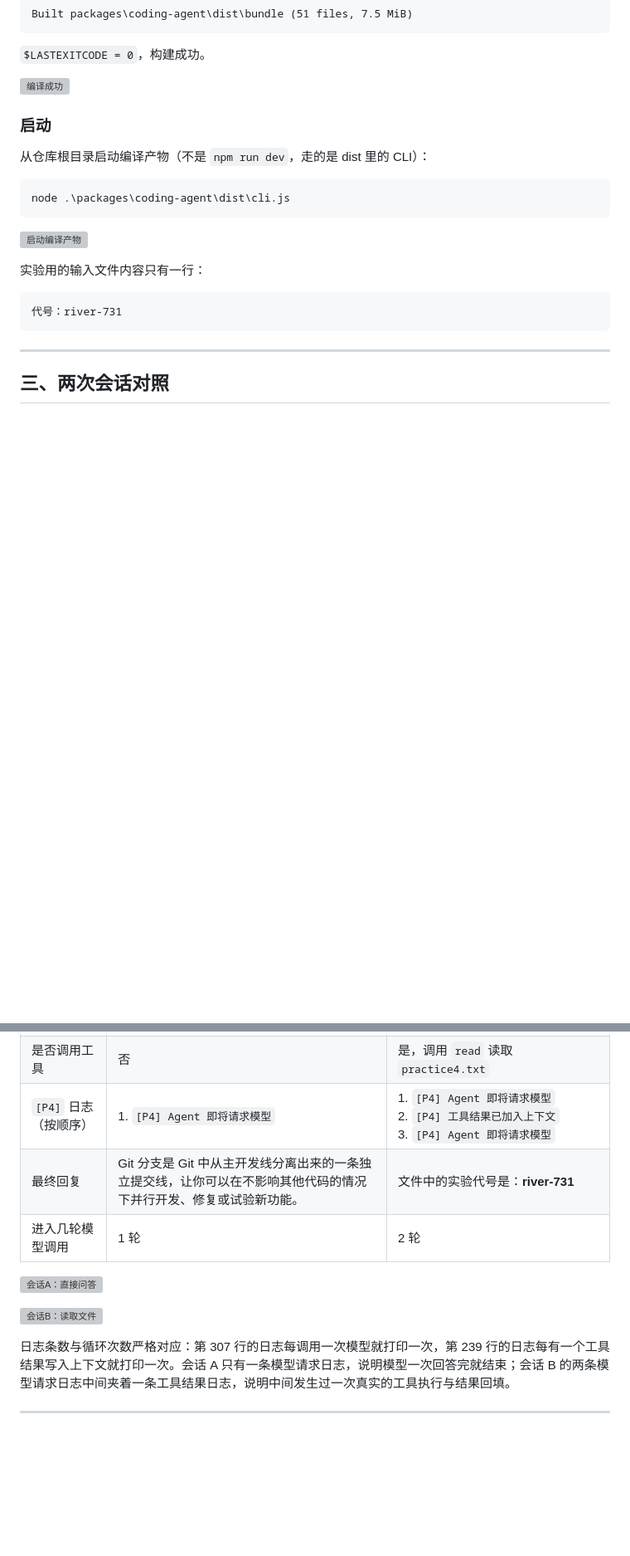
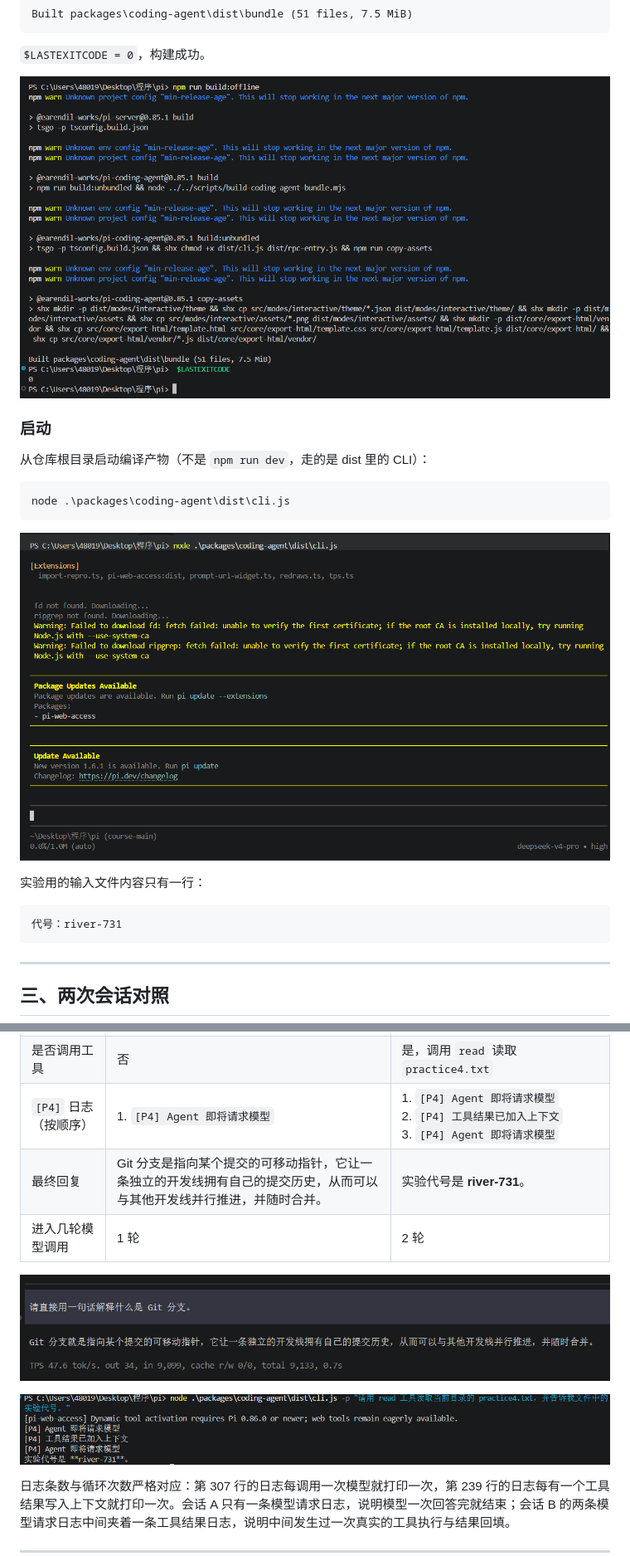
Before and after one commit to FaGaoSao/pi-agent-practice, a Markdown page: practice-4/README.md, 2 parts joined by grey strips. Shown at 83% size. GitHub-like rendering; pictures changed too: practice-4/images/s4.png (added), practice-4/images/s5.png (added), practice-4/images/s6.png (added); blank space fills up the shorter version; grey boxes are pictures that could not be loaded.

Commit message:
实践课4：补充全部截图并更新图片引用

````diff
--- a/practice-4/README.md
+++ b/practice-4/README.md
@@ -96,7 +96,7 @@ Built packages\coding-agent\dist\bundle (51 files, 7.5 MiB)
 
 `$LASTEXITCODE = 0`，构建成功。
 
-![编译成功](images/s3-build.png)
+![编译成功](images/s3.png)
 
 ### 启动
 
@@ -106,7 +106,7 @@ Built packages\coding-agent\dist\bundle (51 files, 7.5 MiB)
 node .\packages\coding-agent\dist\cli.js
 ```
 
-![启动编译产物](images/s4-start.png)
+![启动编译产物](images/s4.png)
 
 实验用的输入文件内容只有一行：
 
@@ -123,12 +123,12 @@ node .\packages\coding-agent\dist\cli.js
 | 输入指令 | 请直接用一句话解释什么是 Git 分支。 | 请用 read 工具读取当前目录的 practice4.txt，并告诉我文件中的实验代号。 |
 | 是否调用工具 | 否 | 是，调用 `read` 读取 `practice4.txt` |
 | `[P4]` 日志（按顺序） | 1. `[P4] Agent 即将请求模型` | 1. `[P4] Agent 即将请求模型`<br>2. `[P4] 工具结果已加入上下文`<br>3. `[P4] Agent 即将请求模型` |
-| 最终回复 | Git 分支是 Git 中从主开发线分离出来的一条独立提交线，让你可以在不影响其他代码的情况下并行开发、修复或试验新功能。 | 文件中的实验代号是：**river-731** |
+| 最终回复 | Git 分支是指向某个提交的可移动指针，它让一条独立的开发线拥有自己的提交历史，从而可以与其他开发线并行推进，并随时合并。 | 实验代号是 **river-731**。 |
 | 进入几轮模型调用 | 1 轮 | 2 轮 |
 
-![会话A：直接问答](images/s5-session-a.png)
+![会话A：直接问答](images/s5.png)
 
-![会话B：读取文件](images/s6-session-b.png)
+![会话B：读取文件](images/s6.png)
 
 日志条数与循环次数严格对应：第 307 行的日志每调用一次模型就打印一次，第 239 行的日志每有一个工具结果写入上下文就打印一次。会话 A 只有一条模型请求日志，说明模型一次回答完就结束；会话 B 的两条模型请求日志中间夹着一条工具结果日志，说明中间发生过一次真实的工具执行与结果回填。
 
````
